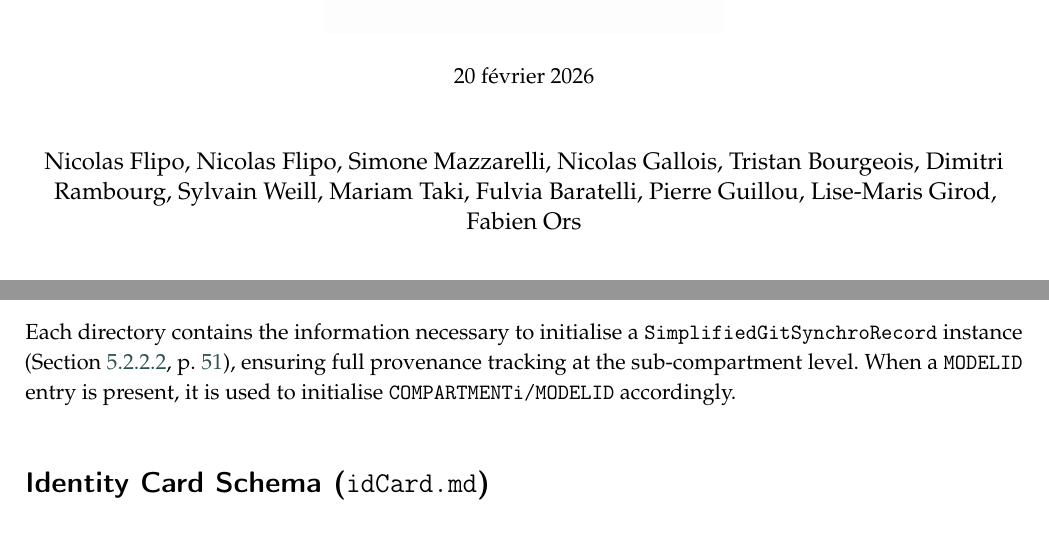
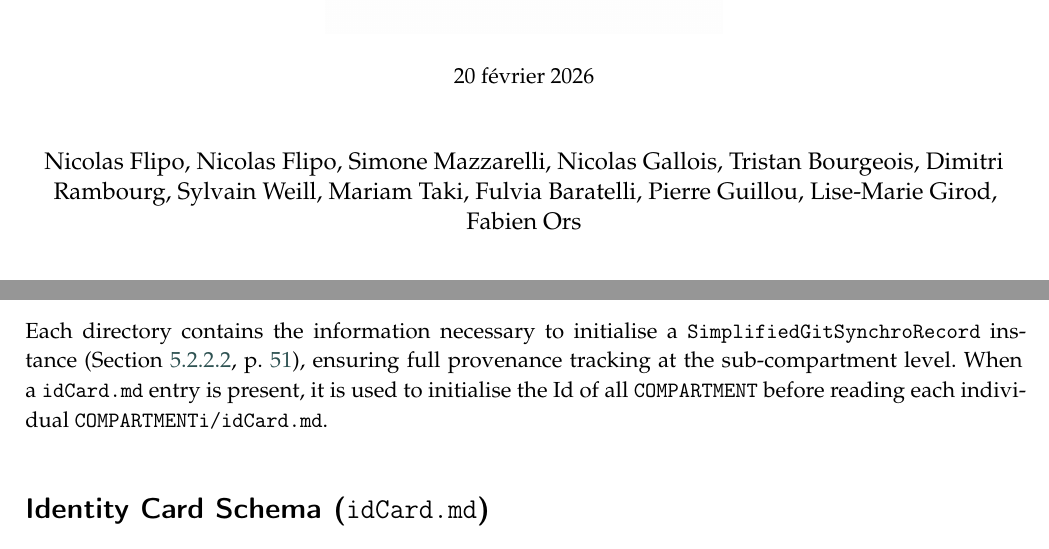
Before and after one commit to flipoyo/hydrological_twin, a LaTeX book (MASTER.tex, which reads Mainmatter/SpecsPy.tex): two parts of pages 1 and 118 of 120, joined at a grey line, cut so that both start at the same text. Compiled offline with pdfLaTeX.

Commit message:
Updates from Overleaf

```diff
--- a/Mainmatter/SpecsPy.tex
+++ b/Mainmatter/SpecsPy.tex
@@ -57,7 +57,7 @@ SIMUL/              (Simulation outputs)
     \item \textbf{\texttt{SIMUL/}}: Simulation output files produced by the physical model engine and consumed by the Estimation and Analysis layers.
 \end{itemize}
 
-Each directory contains the information necessary to initialise a \texttt{SimplifiedGitSynchroRecord} instance (Section~\ref{p2c2_ssGitRec}, p.~\pageref{p2c2_ssGitRec}), ensuring full provenance tracking at the sub-compartment level. When a \texttt{MODELID} entry is present, it is used to initialise \texttt{COMPARTMENTi/MODELID} accordingly.
+Each directory contains the information necessary to initialise a \texttt{SimplifiedGitSynchroRecord} instance (Section~\ref{p2c2_ssGitRec}, p.~\pageref{p2c2_ssGitRec}), ensuring full provenance tracking at the sub-compartment level. When a \texttt{idCard.md} entry is present, it is used to initialise the Id of all \texttt{COMPARTMENT} before reading each individual \texttt{COMPARTMENTi/idCard.md}.
 
 % -------------------------------------------------------------
 
```
Also changed, not shown: MASTER.tex (+1 -1 lines).
